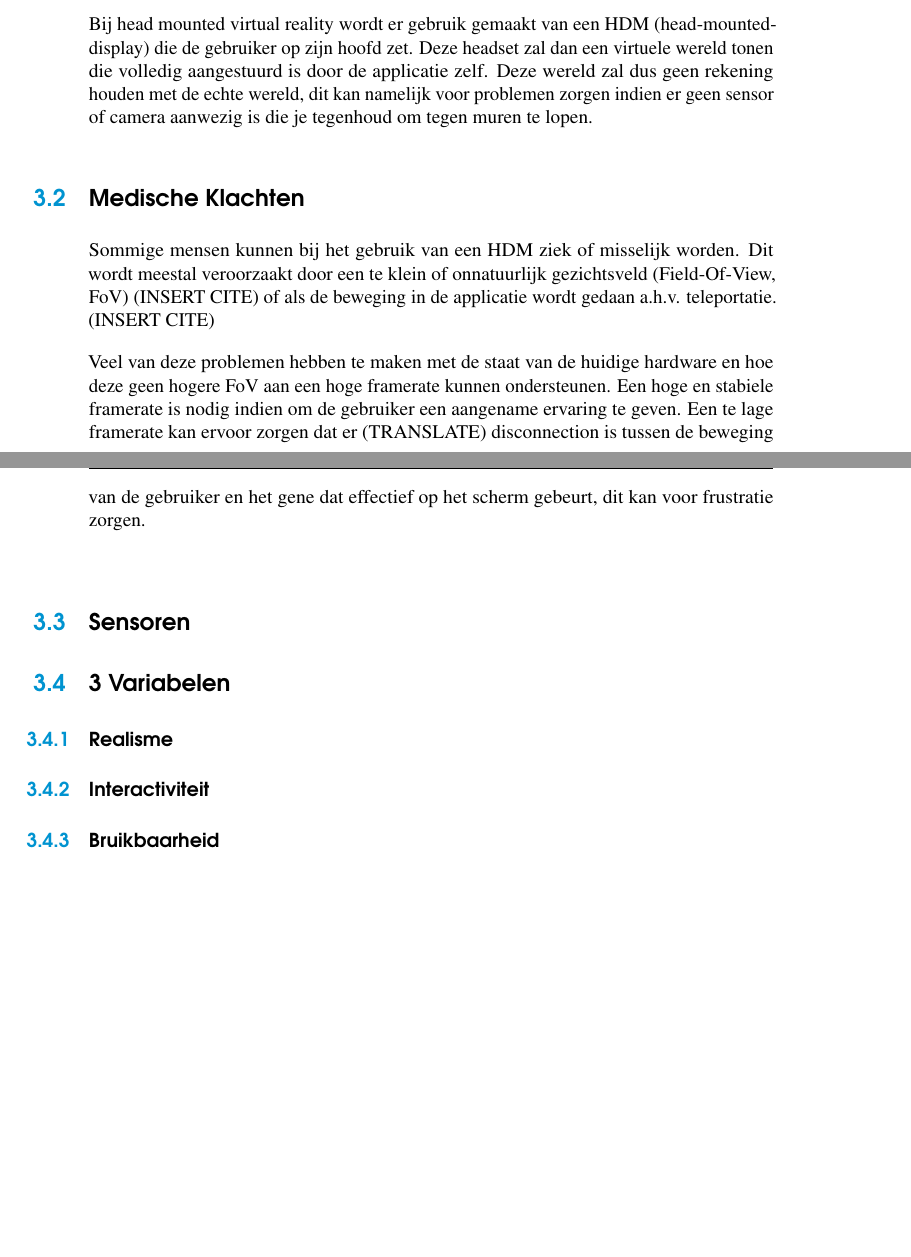
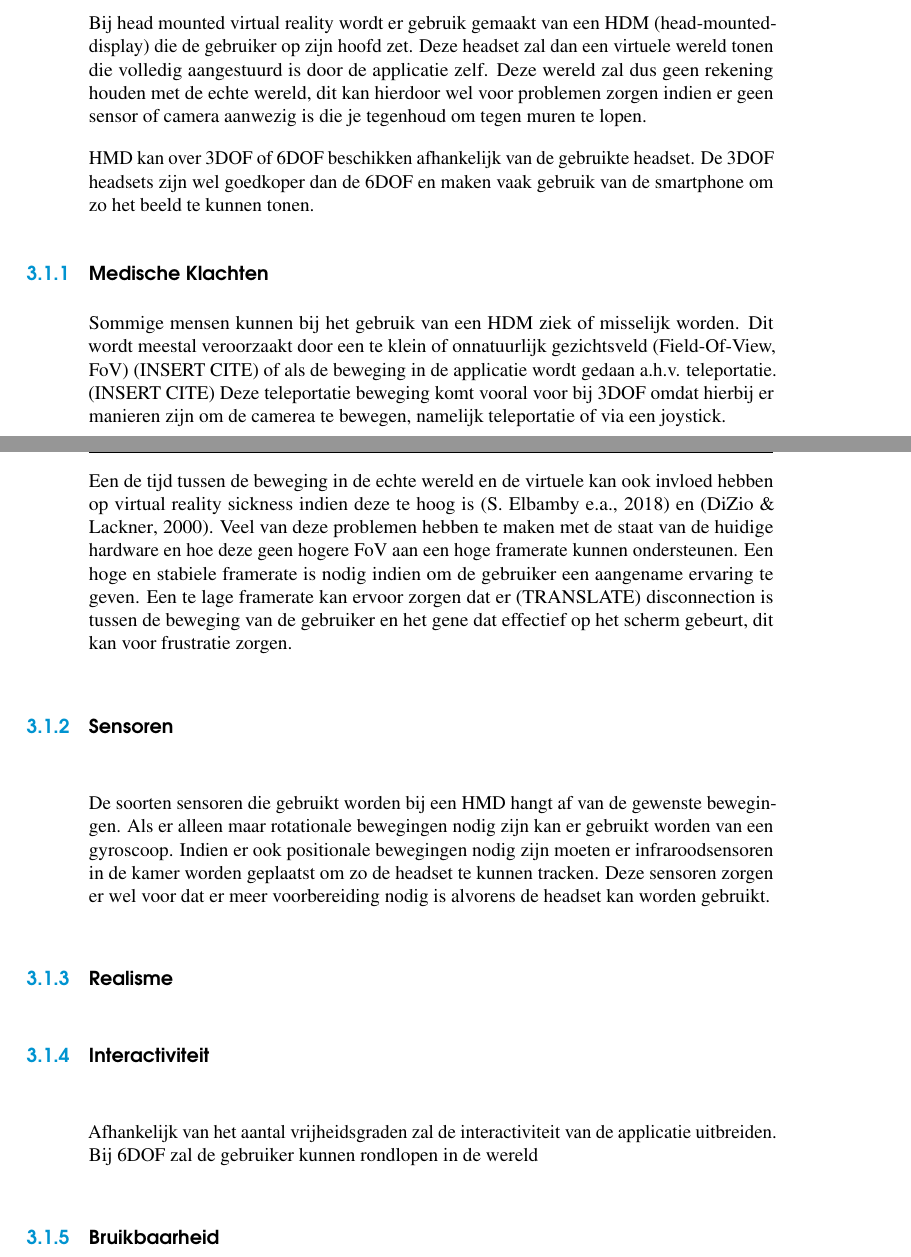
Before and after one commit to MatthiasDeFre/bachelorproef-hogent-2019, a LaTeX thesis (bachproef/bachproef-tin.tex, which reads bachproef/longlist.tex): two parts of pages 27 and 28 of 43 before the commit and two parts of pages 27 and 28 of 46 after it, joined at a grey line, cut so that both start at the same text, the shorter picture padded with empty space. Compiled offline with pdfLaTeX.

Commit message:
[WIP] Longlist Head mounted virtual reality

```diff
--- a/bachproef/longlist.tex
+++ b/bachproef/longlist.tex
@@ -5,15 +5,21 @@ Hierin worden de verschillende technologieën overlopen die kunnen gebruikt word
 Bij elke technologie zal er dan worden gezegd waarom deze voldoet of niet voldoet aan de eisen (TODO) van de use case.
 
 \section{Head Mounted Virtual Reality}
-Bij head mounted virtual reality wordt er gebruik gemaakt van een HDM (head-mounted-display) die de gebruiker op zijn hoofd zet. Deze headset zal dan een virtuele wereld tonen die volledig aangestuurd is door de applicatie zelf. Deze wereld zal dus geen rekening houden met de echte wereld, dit kan namelijk voor problemen zorgen indien er geen sensor of camera aanwezig is die je tegenhoud om tegen muren te lopen.
-\section{Medische Klachten}
-Sommige mensen kunnen bij het gebruik van een HDM ziek of misselijk worden. Dit wordt meestal veroorzaakt door een te klein of onnatuurlijk gezichtsveld (Field-Of-View, FoV) (INSERT CITE) of als de beweging in de applicatie wordt gedaan a.h.v. teleportatie. (INSERT CITE)
+Bij head mounted virtual reality wordt er gebruik gemaakt van een HDM (head-mounted-display) die de gebruiker op zijn hoofd zet. Deze headset zal dan een virtuele wereld tonen die volledig aangestuurd is door de applicatie zelf. Deze wereld zal dus geen rekening houden met de echte wereld, dit kan hierdoor wel voor problemen zorgen indien er geen sensor of camera aanwezig is die je tegenhoud om tegen muren te lopen.
 
+HMD kan over 3DOF of 6DOF beschikken afhankelijk van de gebruikte headset. De 3DOF headsets zijn wel goedkoper dan de 6DOF en maken vaak gebruik van de smartphone om zo het beeld te kunnen tonen.
+\subsection{Medische Klachten}
+Sommige mensen kunnen bij het gebruik van een HDM ziek of misselijk worden. Dit wordt meestal veroorzaakt door een te klein of onnatuurlijk gezichtsveld (Field-Of-View, FoV) (INSERT CITE) of als de beweging in de applicatie wordt gedaan a.h.v. teleportatie. (INSERT CITE) Deze teleportatie beweging komt vooral voor bij 3DOF omdat hierbij er manieren zijn om de camerea te bewegen, namelijk teleportatie of via een joystick.
+
+Een de tijd tussen de beweging in de echte wereld en de virtuele kan ook invloed hebben op virtual reality sickness indien deze te hoog is \autocite{Elbamby2018} en \autocite{DiZio2000}.
+% TODO TRANSLATE disconnection
 Veel van deze problemen hebben te maken met de staat van de huidige hardware en hoe deze geen hogere FoV aan een hoge framerate kunnen ondersteunen. Een hoge en stabiele framerate is nodig indien om de gebruiker een aangename ervaring te geven. Een te lage framerate kan ervoor zorgen dat er (TRANSLATE) disconnection is tussen de beweging van de gebruiker en het gene dat effectief op het scherm gebeurt, dit kan voor frustratie zorgen.
-\section{Sensoren}
-\section{3 Variabelen}
+\subsection{Sensoren}
+De soorten sensoren die gebruikt worden bij een HMD hangt af van de gewenste bewegingen. Als er alleen maar rotationale bewegingen nodig zijn kan er gebruikt worden van een gyroscoop. Indien er ook positionale bewegingen nodig zijn moeten er infraroodsensoren in de kamer worden geplaatst om zo de headset te kunnen tracken. Deze sensoren zorgen er wel voor dat er meer voorbereiding nodig is alvorens de headset kan worden gebruikt.
 \subsection{Realisme}
+% TODO CONTENT Iets over latency => tijd tussen beweging hoofd en beweging in vr
 \subsection{Interactiviteit}
+Afhankelijk van het aantal vrijheidsgraden zal de interactiviteit van de applicatie uitbreiden. Bij 6DOF zal de gebruiker kunnen rondlopen in de wereld
 \subsection{Bruikbaarheid}
 De bruikbaarheid van HMD in musea is nogal laag. Het is niet echt praktisch om gebruikers met een HMD (Google Cardboard of Full HMD) te laten rondlopen omdat dit veel ruimte in het museum zou kosten om goed te implementeren. Indien er toch zou worden gekozen om dit te implementeren kan bij er ook een hoge financiele kost aanhangen. Afhankelijk of de gebruikers moeten langskomen voor de applicatie uit te proberen of niet kan het zijn dat het museum headsets moet aankopen en hiervoor een speciale ruimte moet inrichten.
 
```
Also changed, not shown: bachproef/bachproef-tin.bib (+14 -3 lines), bachproef/standvanzaken.tex (+2 -4 lines), bachproef/longlist.tex (4 more changed lines), 1 other file.
